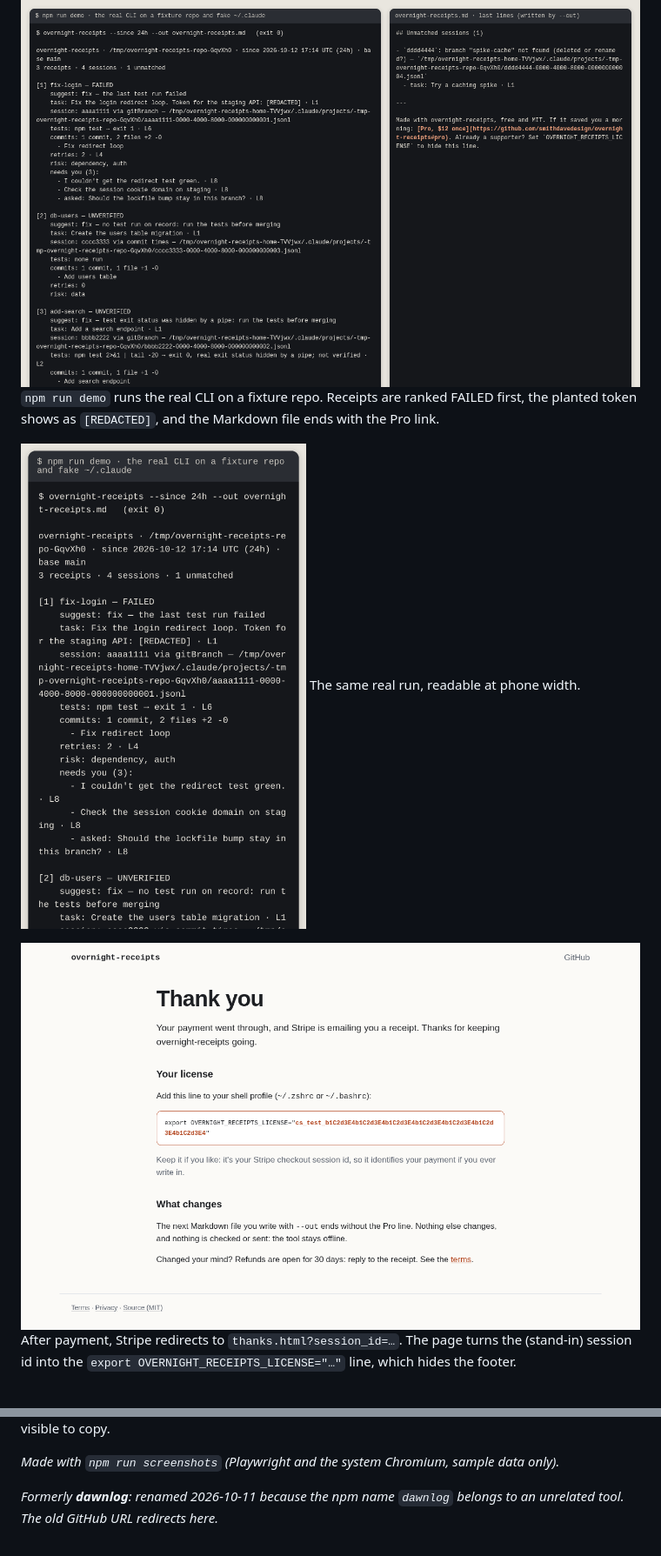
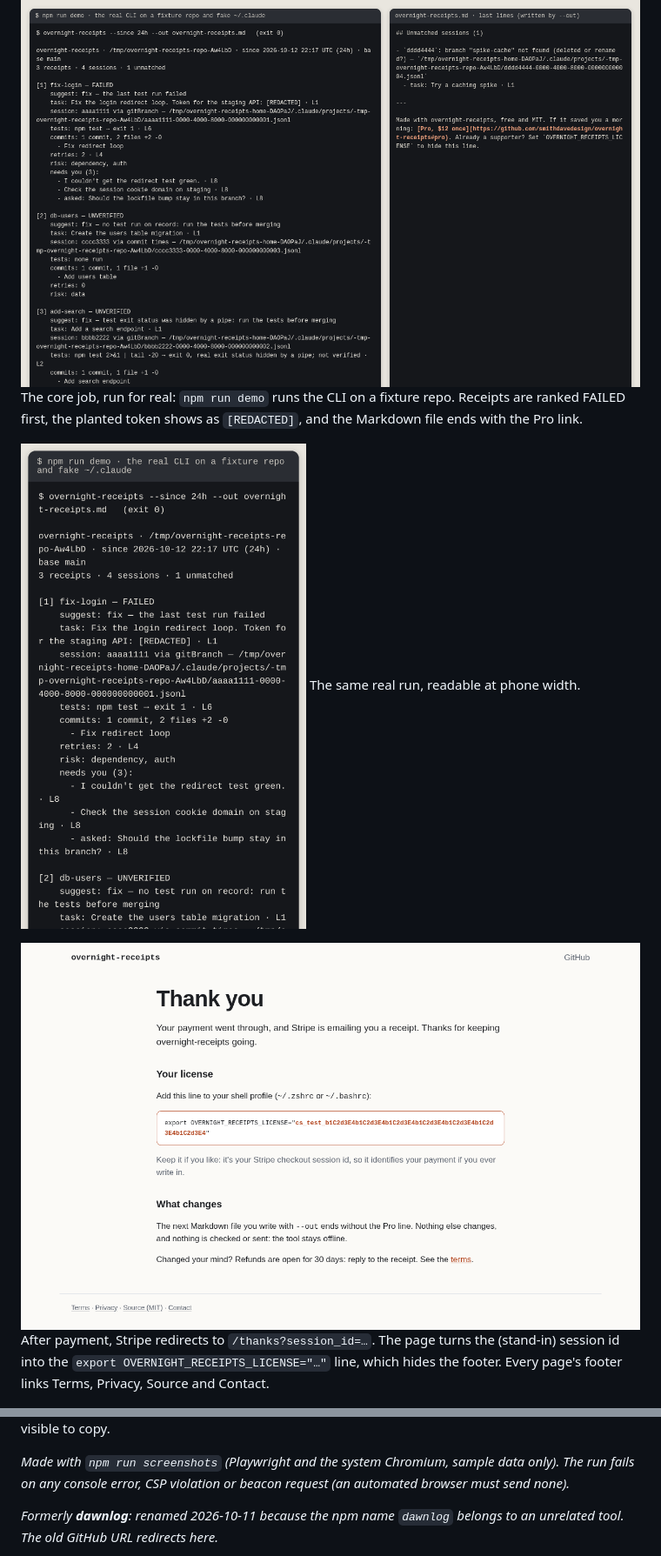
Before and after one commit to smithdavedesign/dawnlog, a Markdown page: README.md, 2 parts joined by grey strips. Shown at 87% size. Rendered like a GitHub page; pictures changed too: docs/screenshots/license-desktop.png, docs/screenshots/receipts-desktop.png, docs/screenshots/receipts-mobile.png.

```diff
--- a/README.md
+++ b/README.md
@@ -9,18 +9,18 @@ The storefront (`site/`, served locally by `site/serve.js` with `vercel.json`'s
 The same page on a phone: one column, and the install line wraps instead of running off the screen.
 
 ![The real CLI on the demo fixture: ranked terminal receipts on the left, the end of the --out Markdown file with its Pro footer on the right](docs/screenshots/receipts-desktop.png)
-`npm run demo` runs the real CLI on a fixture repo. Receipts are ranked FAILED first, the planted token shows as `[REDACTED]`, and the Markdown file ends with the Pro link.
+The core job, run for real: `npm run demo` runs the CLI on a fixture repo. Receipts are ranked FAILED first, the planted token shows as `[REDACTED]`, and the Markdown file ends with the Pro link.
 
 ![The same CLI run on a phone-sized page](docs/screenshots/receipts-mobile.png)
 The same real run, readable at phone width.
 
-![The thanks page after checkout: the license line built from the Checkout Session id](docs/screenshots/license-desktop.png)
-After payment, Stripe redirects to `thanks.html?session_id=…`. The page turns the (stand-in) session id into the `export OVERNIGHT_RECEIPTS_LICENSE="…"` line, which hides the footer.
+![The thanks page after checkout: the license line built from the Checkout Session id, and the footer's Terms, Privacy, Source and Contact links](docs/screenshots/license-desktop.png)
+After payment, Stripe redirects to `/thanks?session_id=…`. The page turns the (stand-in) session id into the `export OVERNIGHT_RECEIPTS_LICENSE="…"` line, which hides the footer. Every page's footer links Terms, Privacy, Source and Contact.
 
 ![The thanks page on an iPhone 13, with the long license string wrapped](docs/screenshots/license-mobile.png)
 On a phone the license string wraps, so all of it is visible to copy.
 
-_Made with `npm run screenshots` (Playwright and the system Chromium, sample data only)._
+_Made with `npm run screenshots` (Playwright and the system Chromium, sample data only). The run fails on any console error, CSP violation or beacon request (an automated browser must send none)._
 
 _Formerly **dawnlog**: renamed 2026-10-11 because the npm name `dawnlog` belongs to an unrelated tool. The old GitHub URL redirects here._
 
```
Also changed, not shown: other parts of README.md (+9 -7 lines), BUILD.md (+36 -27 lines), LAUNCH-READY.md (added, +147 -0 lines), ROADMAP.md (+3 -3 lines), 13 other files.
